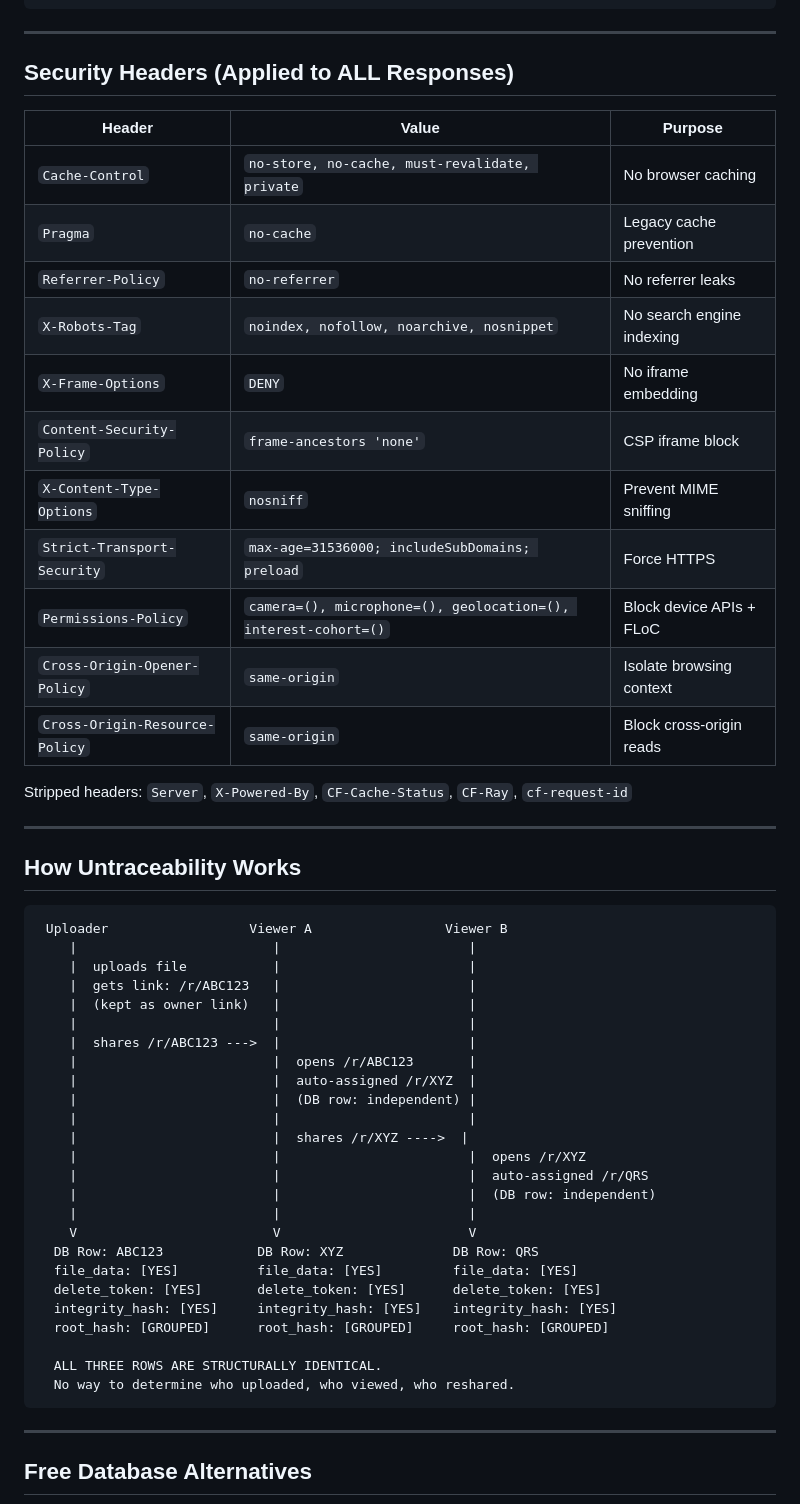
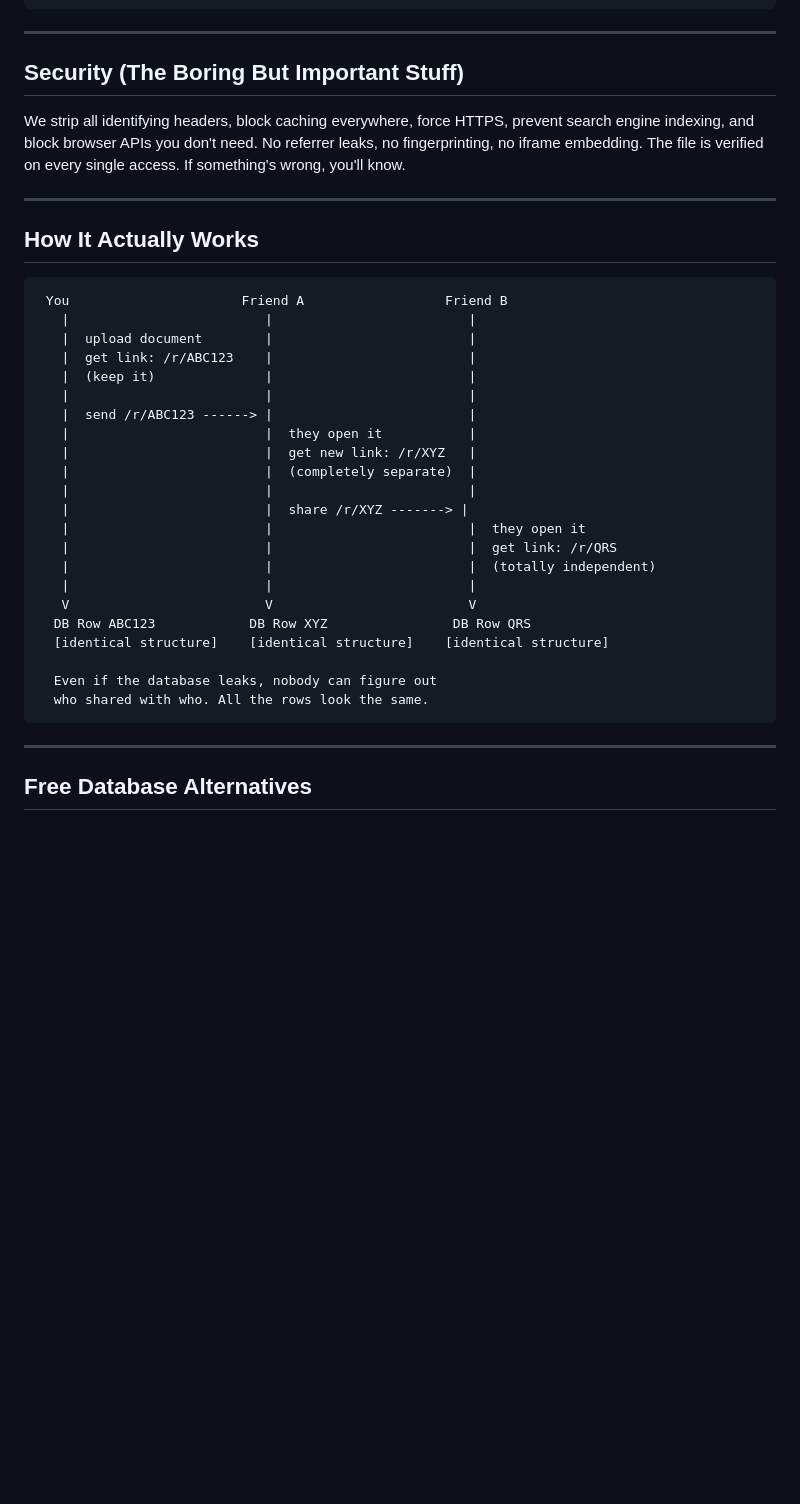
Before and after one commit to ishaanman7898/ShareSecure, a Markdown page: README.md, the part around one of its changes. GitHub-like rendering; blank space fills up the shorter version.

Commit message:
Rewrite README with more personality and casual tone

````diff
--- a/README.md
+++ b/README.md
@@ -108,54 +86,37 @@ CREATE TABLE IF NOT EXISTS files (
 
 ---
 
-## Security Headers (Applied to ALL Responses)
+## Security (The Boring But Important Stuff)
 
-| Header | Value | Purpose |
-|--------|-------|---------|
-| `Cache-Control` | `no-store, no-cache, must-revalidate, private` | No browser caching |
-| `Pragma` | `no-cache` | Legacy cache prevention |
-| `Referrer-Policy` | `no-referrer` | No referrer leaks |
-| `X-Robots-Tag` | `noindex, nofollow, noarchive, nosnippet` | No search engine indexing |
-| `X-Frame-Options` | `DENY` | No iframe embedding |
-| `Content-Security-Policy` | `frame-ancestors 'none'` | CSP iframe block |
-| `X-Content-Type-Options` | `nosniff` | Prevent MIME sniffing |
-| `Strict-Transport-Security` | `max-age=31536000; includeSubDomains; preload` | Force HTTPS |
-| `Permissions-Policy` | `camera=(), microphone=(), geolocation=(), interest-cohort=()` | Block device APIs + FLoC |
-| `Cross-Origin-Opener-Policy` | `same-origin` | Isolate browsing context |
-| `Cross-Origin-Resource-Policy` | `same-origin` | Block cross-origin reads |
-
-Stripped headers: `Server`, `X-Powered-By`, `CF-Cache-Status`, `CF-Ray`, `cf-request-id`
+We strip all identifying headers, block caching everywhere, force HTTPS, prevent search engine indexing, and block browser APIs you don't need. No referrer leaks, no fingerprinting, no iframe embedding. The file is verified on every single access. If something's wrong, you'll know.
 
 ---
 
-## How Untraceability Works
+## How It Actually Works
 
 ```
- Uploader                  Viewer A                 Viewer B
-    |                         |                        |
-    |  uploads file           |                        |
-    |  gets link: /r/ABC123   |                        |
-    |  (kept as owner link)   |                        |
-    |                         |                        |
-    |  shares /r/ABC123 --->  |                        |
-    |                         |  opens /r/ABC123       |
-    |                         |  auto-assigned /r/XYZ  |
-    |                         |  (DB row: independent) |
-    |                         |                        |
-    |                         |  shares /r/XYZ ---->  |
-    |                         |                        |  opens /r/XYZ
-    |                         |                        |  auto-assigned /r/QRS
-    |                         |                        |  (DB row: independent)
-    |                         |                        |
-    V                         V                        V
-  DB Row: ABC123            DB Row: XYZ              DB Row: QRS
-  file_data: [YES]          file_data: [YES]         file_data: [YES]
-  delete_token: [YES]       delete_token: [YES]      delete_token: [YES]
-  integrity_hash: [YES]     integrity_hash: [YES]    integrity_hash: [YES]
-  root_hash: [GROUPED]      root_hash: [GROUPED]     root_hash: [GROUPED]
+ You                      Friend A                  Friend B
+   |                         |                         |
+   |  upload document        |                         |
+   |  get link: /r/ABC123    |                         |
+   |  (keep it)              |                         |
+   |                         |                         |
+   |  send /r/ABC123 ------> |                         |
+   |                         |  they open it           |
+   |                         |  get new link: /r/XYZ   |
+   |                         |  (completely separate)  |
+   |                         |                         |
+   |                         |  share /r/XYZ -------> |
+   |                         |                         |  they open it
+   |                         |                         |  get link: /r/QRS
+   |                         |                         |  (totally independent)
+   |                         |                         |
+   V                         V                         V
+  DB Row ABC123            DB Row XYZ                DB Row QRS
+  [identical structure]    [identical structure]    [identical structure]
 
-  ALL THREE ROWS ARE STRUCTURALLY IDENTICAL.
-  No way to determine who uploaded, who viewed, who reshared.
+  Even if the database leaks, nobody can figure out
+  who shared with who. All the rows look the same.
 ```
 
 ---
````
Also changed, not shown: other parts of README.md (+34 -47 lines).
